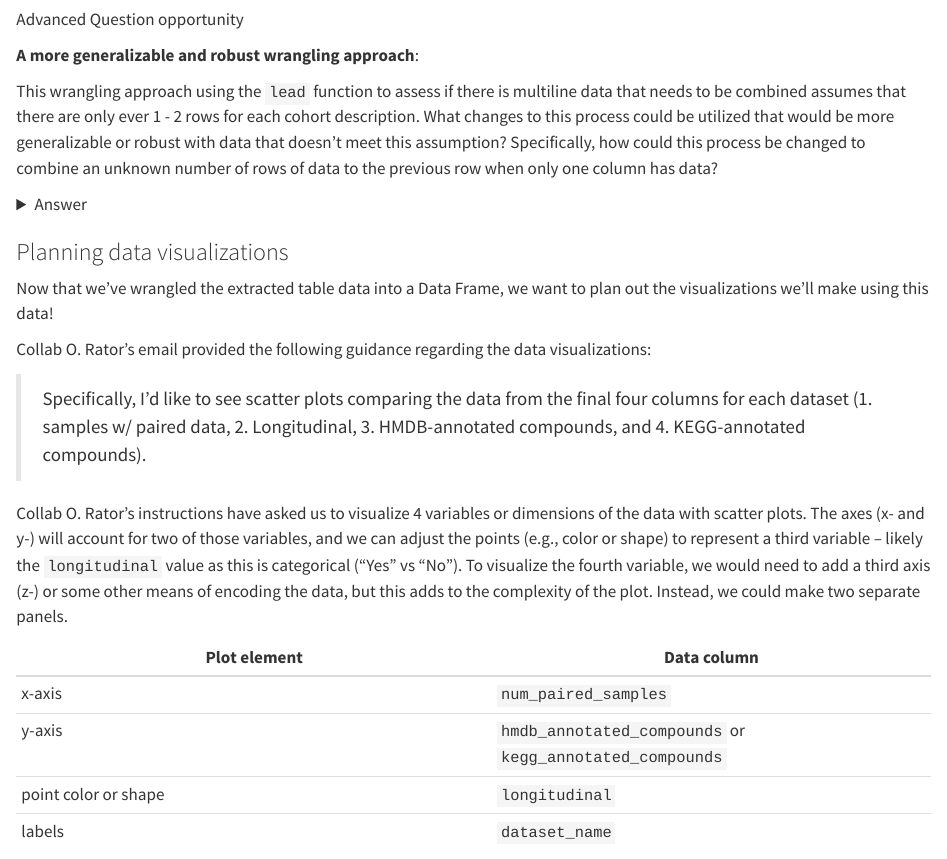
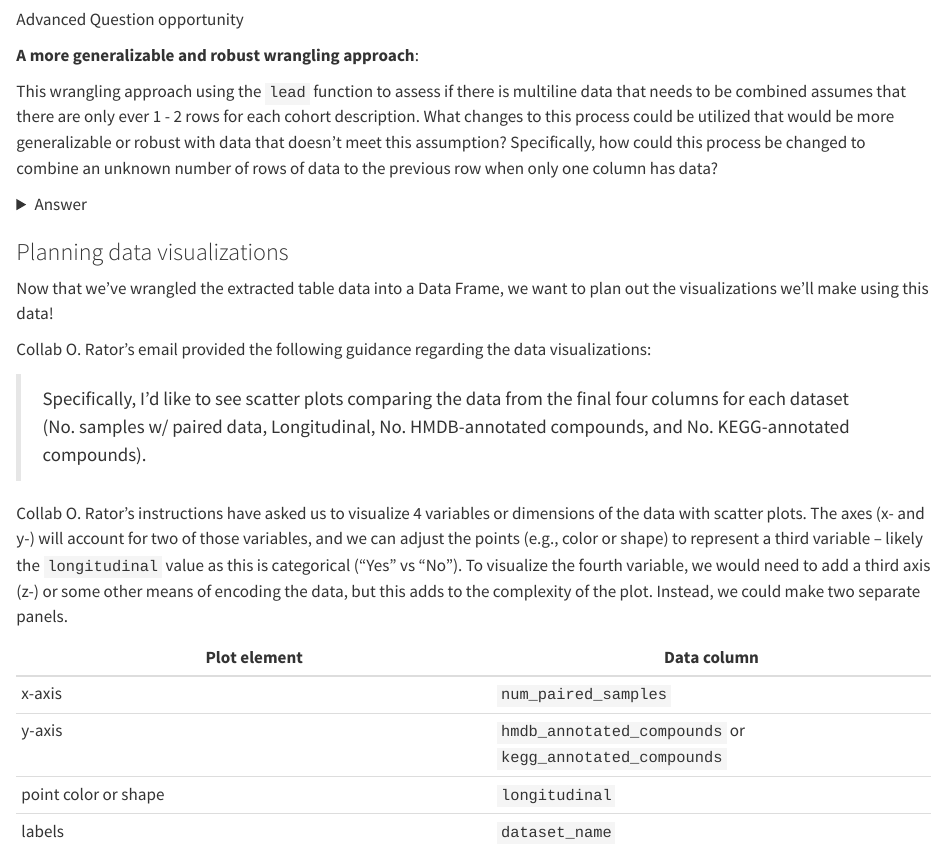
Before and after one commit to opencasestudies/ocs-bio-containers, a Quarto document (_data_wrangling.qmd): the page in a window 1100 px wide, from 1440 px down. Rendered offline with R 4.5, knitr and Pandoc in place of Quarto, with nearby package versions; some code elsewhere in the file could not run offline; long lines of code are wrapped; common packages that the code uses without loading them are loaded.

Commit message:
reverting back my unintended change

```diff
--- a/_data_wrangling.qmd
+++ b/_data_wrangling.qmd
@@ -239,7 +239,7 @@ Now that we've wrangled the extracted table data into a Data Frame, we want to p
 
 Collab O. Rator's email provided the following guidance regarding the data visualizations:
 
->Specifically, I’d like to see scatter plots comparing the data from the final four columns for each dataset (1. samples w/ paired data, 2. Longitudinal, 3. HMDB-annotated compounds, and 4. KEGG-annotated compounds).
+>Specifically, I’d like to see scatter plots comparing the data from the final four columns for each dataset (No. samples w/ paired data, Longitudinal, No. HMDB-annotated compounds, and No. KEGG-annotated compounds).
 
 Collab O. Rator's instructions have asked us to visualize 4 variables or dimensions of the data with scatter plots. The axes (x- and y-) will account for two of those variables, and we can adjust the points (e.g., color or shape) to represent a third variable -- likely the `longitudinal` value as this is categorical ("Yes" vs "No"). To visualize the fourth variable, we would need to add a third axis (z-) or some other means of encoding the data, but this adds to the complexity of the plot. Instead, we could make two separate panels.
 
```
